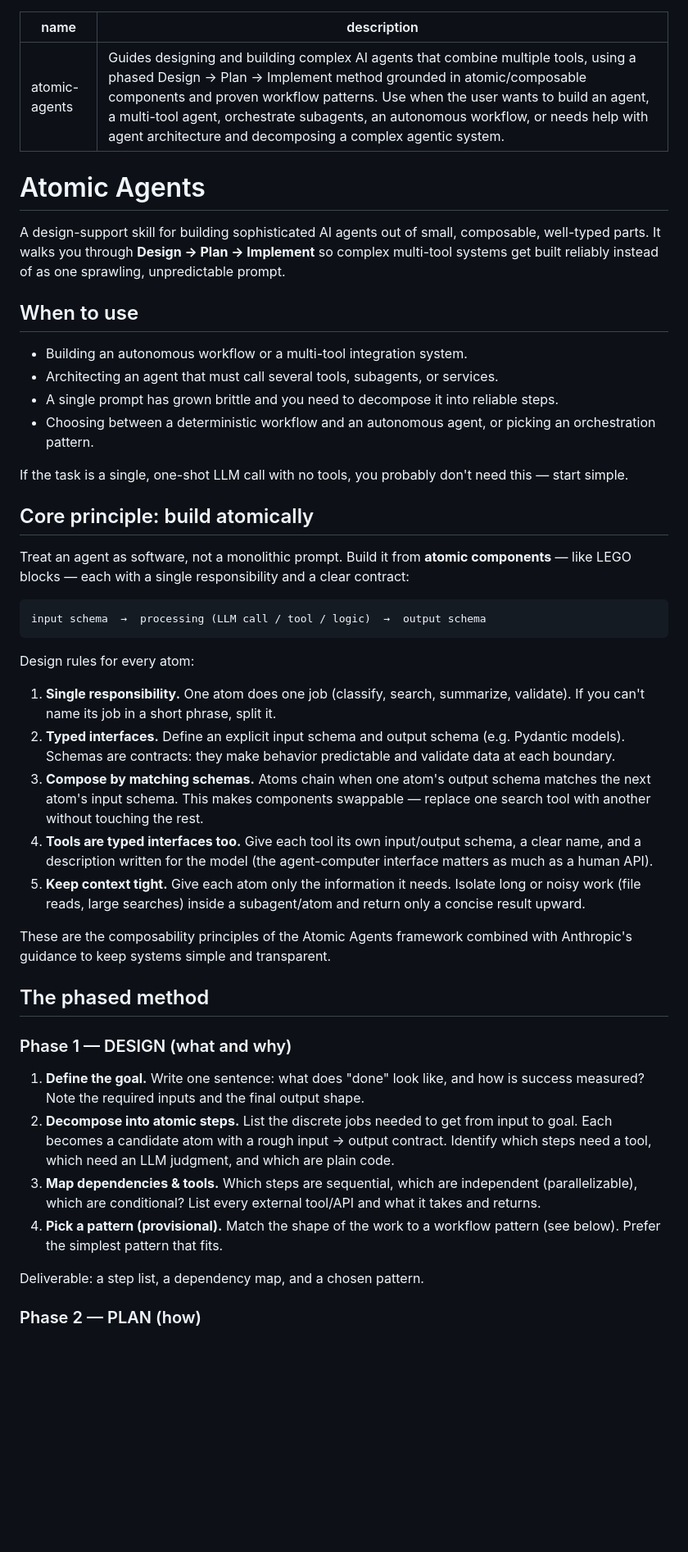
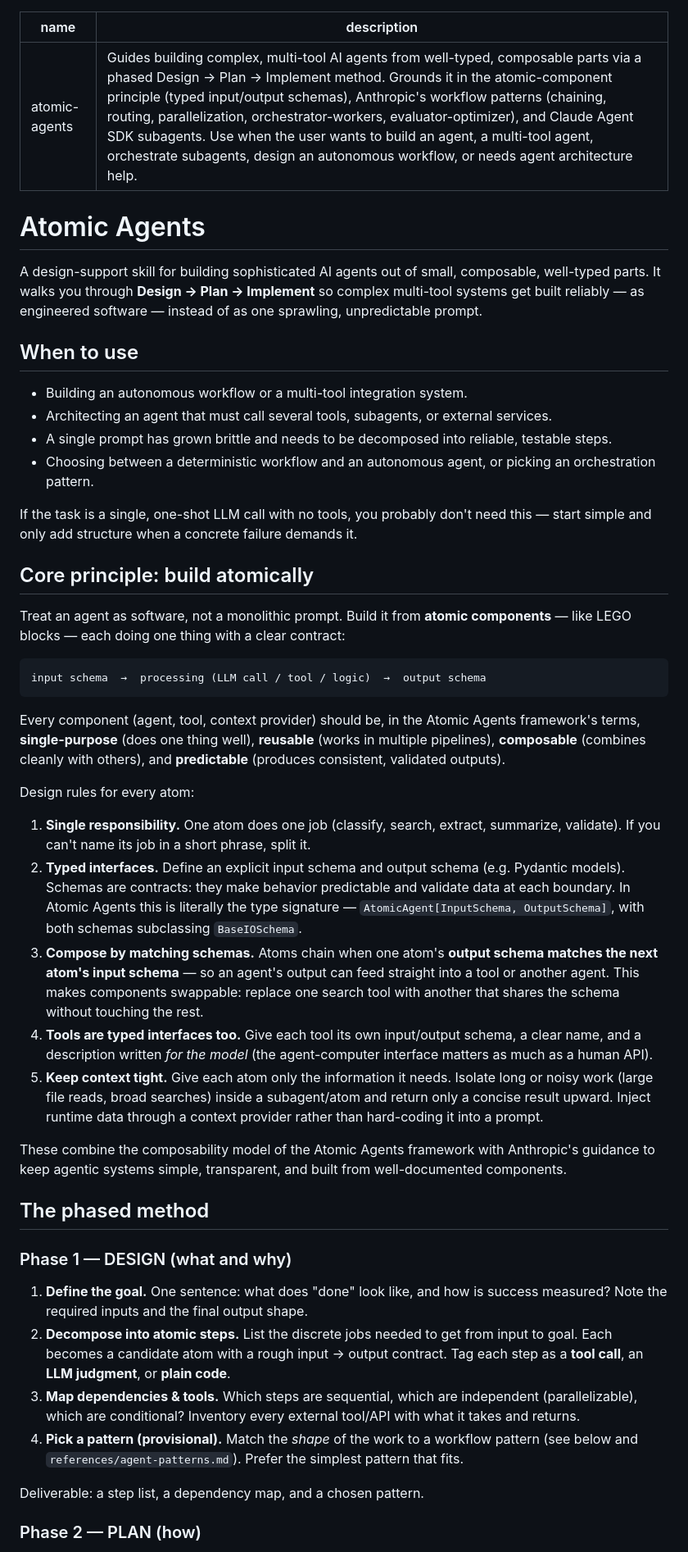
Before and after one commit to nanzetianling-beep/good, a Markdown page: skills/atomic-agents/SKILL.md, the part around one of its changes. Shown at 82% size. Drawn GitHub-style; blank space fills up the shorter version.

````diff
--- a/skills/atomic-agents/SKILL.md
+++ b/skills/atomic-agents/SKILL.md
@@ -1,62 +1,71 @@
 ---
 name: atomic-agents
-description: Guides designing and building complex AI agents that combine multiple tools, using a phased Design → Plan → Implement method grounded in atomic/composable components and proven workflow patterns. Use when the user wants to build an agent, a multi-tool agent, orchestrate subagents, an autonomous workflow, or needs help with agent architecture and decomposing a complex agentic system.
+description: Guides building complex, multi-tool AI agents from well-typed, composable parts via a phased Design → Plan → Implement method. Grounds it in the atomic-component principle (typed input/output schemas), Anthropic's workflow patterns (chaining, routing, parallelization, orchestrator-workers, evaluator-optimizer), and Claude Agent SDK subagents. Use when the user wants to build an agent, a multi-tool agent, orchestrate subagents, design an autonomous workflow, or needs agent architecture help.
 ---
 
 # Atomic Agents
 
 A design-support skill for building sophisticated AI agents out of small, composable, well-typed
 parts. It walks you through **Design → Plan → Implement** so complex multi-tool systems get built
-reliably instead of as one sprawling, unpredictable prompt.
+reliably — as engineered software — instead of as one sprawling, unpredictable prompt.
 
 ## When to use
 
 - Building an autonomous workflow or a multi-tool integration system.
-- Architecting an agent that must call several tools, subagents, or services.
-- A single prompt has grown brittle and you need to decompose it into reliable steps.
+- Architecting an agent that must call several tools, subagents, or external services.
+- A single prompt has grown brittle and needs to be decomposed into reliable, testable steps.
 - Choosing between a deterministic workflow and an autonomous agent, or picking an orchestration pattern.
 
-If the task is a single, one-shot LLM call with no tools, you probably don't need this — start simple.
+If the task is a single, one-shot LLM call with no tools, you probably don't need this — start simple
+and only add structure when a concrete failure demands it.
 
 ## Core principle: build atomically
 
 Treat an agent as software, not a monolithic prompt. Build it from **atomic components** — like LEGO
-blocks — each with a single responsibility and a clear contract:
+blocks — each doing one thing with a clear contract:
 
 ```
 input schema  →  processing (LLM call / tool / logic)  →  output schema
 ```
 
+Every component (agent, tool, context provider) should be, in the Atomic Agents framework's terms,
+**single-purpose** (does one thing well), **reusable** (works in multiple pipelines), **composable**
+(combines cleanly with others), and **predictable** (produces consistent, validated outputs).
+
 Design rules for every atom:
 
-1. **Single responsibility.** One atom does one job (classify, search, summarize, validate). If you
-   can't name its job in a short phrase, split it.
+1. **Single responsibility.** One atom does one job (classify, search, extract, summarize, validate).
+   If you can't name its job in a short phrase, split it.
 2. **Typed interfaces.** Define an explicit input schema and output schema (e.g. Pydantic models).
-   Schemas are contracts: they make behavior predictable and validate data at each boundary.
-3. **Compose by matching schemas.** Atoms chain when one atom's output schema matches the next atom's
-   input schema. This makes components swappable — replace one search tool with another without
+   Schemas are contracts: they make behavior predictable and validate data at each boundary. In
+   Atomic Agents this is literally the type signature — `AtomicAgent[InputSchema, OutputSchema]`, with
+   both schemas subclassing `BaseIOSchema`.
+3. **Compose by matching schemas.** Atoms chain when one atom's **output schema matches the next
+   atom's input schema** — so an agent's output can feed straight into a tool or another agent. This
+   makes components swappable: replace one search tool with another that shares the schema without
    touching the rest.
 4. **Tools are typed interfaces too.** Give each tool its own input/output schema, a clear name, and a
-   description written for the model (the agent-computer interface matters as much as a human API).
+   description written *for the model* (the agent-computer interface matters as much as a human API).
 5. **Keep context tight.** Give each atom only the information it needs. Isolate long or noisy work
-   (file reads, large searches) inside a subagent/atom and return only a concise result upward.
+   (large file reads, broad searches) inside a subagent/atom and return only a concise result upward.
+   Inject runtime data through a context provider rather than hard-coding it into a prompt.
 
-These are the composability principles of the Atomic Agents framework combined with Anthropic's
-guidance to keep systems simple and transparent.
+These combine the composability model of the Atomic Agents framework with Anthropic's guidance to keep
+agentic systems simple, transparent, and built from well-documented components.
 
 ## The phased method
 
 ### Phase 1 — DESIGN (what and why)
 
-1. **Define the goal.** Write one sentence: what does "done" look like, and how is success measured?
-   Note the required inputs and the final output shape.
+1. **Define the goal.** One sentence: what does "done" look like, and how is success measured? Note the
+   required inputs and the final output shape.
 2. **Decompose into atomic steps.** List the discrete jobs needed to get from input to goal. Each
-   becomes a candidate atom with a rough input → output contract. Identify which steps need a tool,
-   which need an LLM judgment, and which are plain code.
+   becomes a candidate atom with a rough input → output contract. Tag each step as a **tool call**, an
+   **LLM judgment**, or **plain code**.
 3. **Map dependencies & tools.** Which steps are sequential, which are independent (parallelizable),
-   which are conditional? List every external tool/API and what it takes and returns.
-4. **Pick a pattern (provisional).** Match the shape of the work to a workflow pattern (see below).
-   Prefer the simplest pattern that fits.
+   which are conditional? Inventory every external tool/API with what it takes and returns.
+4. **Pick a pattern (provisional).** Match the *shape* of the work to a workflow pattern (see below and
+   `references/agent-patterns.md`). Prefer the simplest pattern that fits.
 
 Deliverable: a step list, a dependency map, and a chosen pattern.
 
````
Also changed, not shown: other parts of skills/atomic-agents/SKILL.md (+46 -24 lines), 2 other files.
